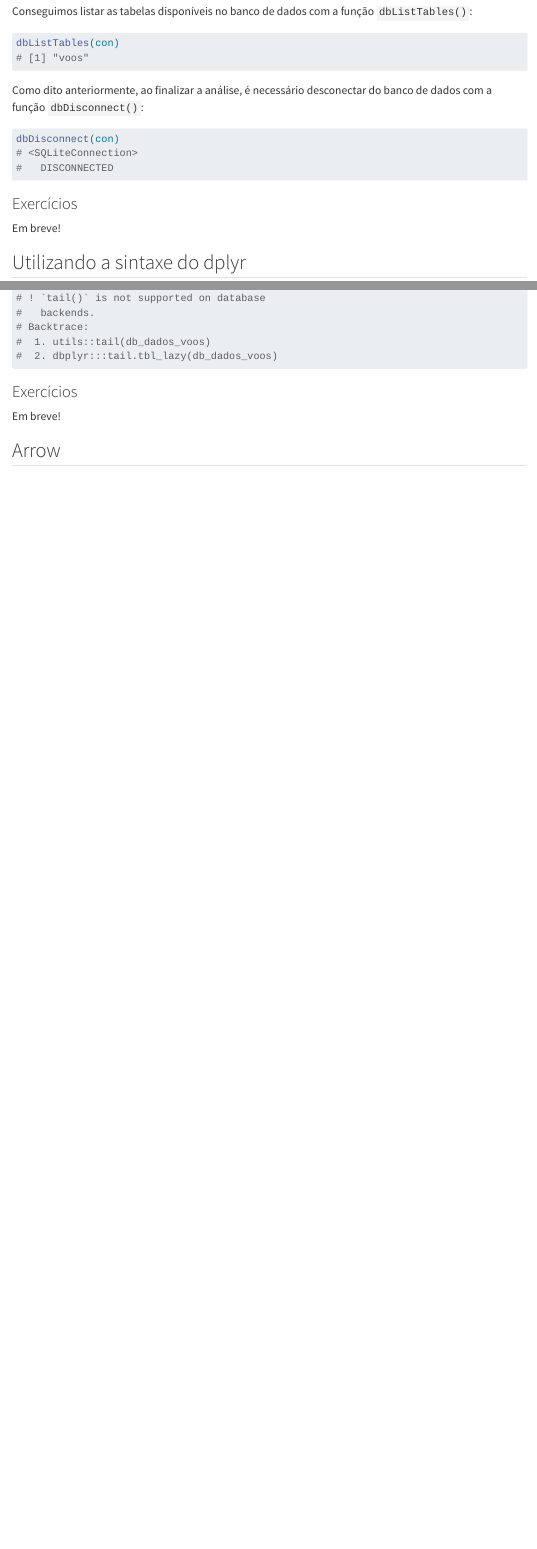
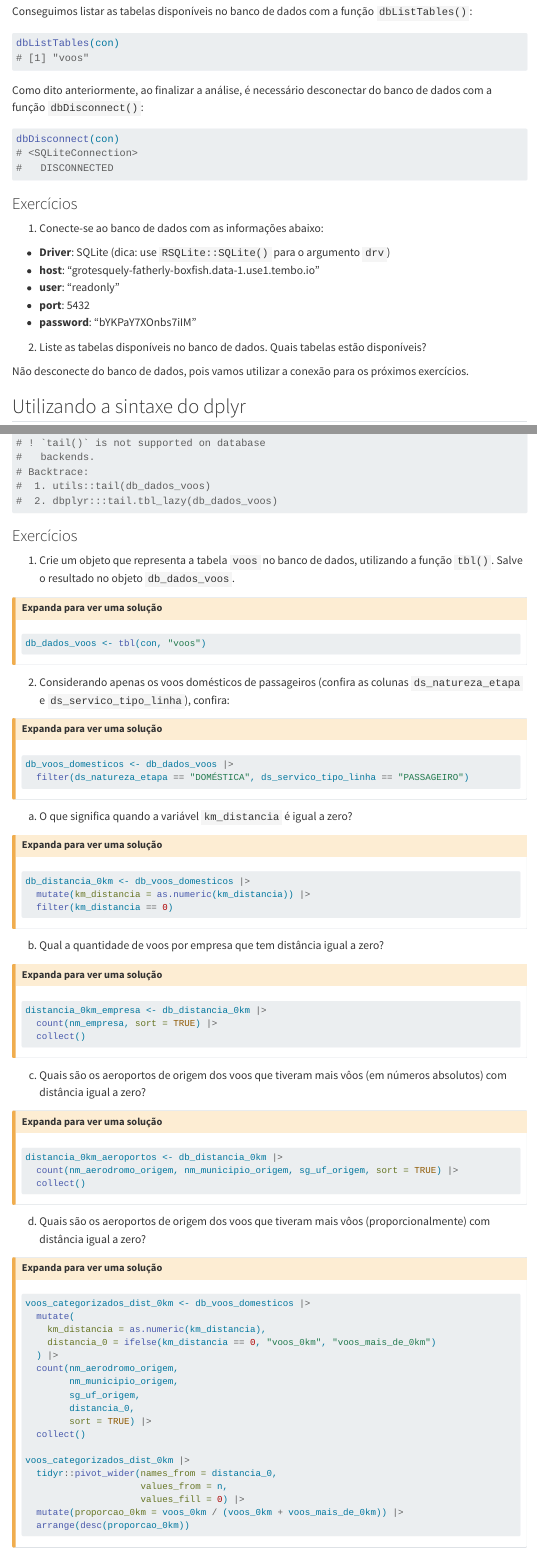
Before and after one commit to ipeadata-lab/curso_r_intermediario_202501, a Quarto document (big-data.qmd): the page in a window 1100 px wide, from 2630 px down, and a second part further down, joined at a grey line. Rendered offline with R 4.5, knitr and Pandoc in place of Quarto, with nearby package versions; menus at the side of the page are left out; long lines of code are wrapped.

Commit message:
adicionando exercícios

````diff
--- a/big-data.qmd
+++ b/big-data.qmd
@@ -130,8 +130,16 @@ dbDisconnect(con)
 
 ### Exercícios
 
-Em breve!
+1. Conecte-se ao banco de dados com as informações abaixo:
+  - **Driver**: SQLite (dica: use `RSQLite::SQLite()` para o argumento `drv`)
+  - **host**: "grotesquely-fatherly-boxfish.data-1.use1.tembo.io"
+  - **user**: "readonly"
+  - **port**: 5432
+  - **password**: "bYKPaY7XOnbs7iIM"
 
+2. Liste as tabelas disponíveis no banco de dados. Quais tabelas estão disponíveis?
+
+Não desconecte do banco de dados, pois vamos utilizar a conexão para os próximos exercícios.
 
 ## Utilizando a sintaxe do dplyr
 
@@ -420,4 +428,99 @@ tail(db_dados_voos)
 
 ### Exercícios
 
-Em breve!
+
+1. Crie um objeto que representa a tabela `voos` no banco de dados, utilizando a função `tbl()`. Salve o resultado no objeto `db_dados_voos`.
+
+::: {.callout-caution collapse="true"}
+
+## Expanda para ver uma solução
+
+```{r}
+#| eval: false
+db_dados_voos <- tbl(con, "voos")
+```
+:::
+
+2. Considerando apenas os voos domésticos de passageiros (confira as colunas `ds_natureza_etapa` e `ds_servico_tipo_linha`), confira:
+
+
+::: {.callout-caution collapse="true"}
+
+## Expanda para ver uma solução
+
+```{r}
+#| eval: false
+db_voos_domesticos <- db_dados_voos |>
+  filter(ds_natureza_etapa == "DOMÉSTICA", ds_servico_tipo_linha == "PASSAGEIRO")
+```
+:::
+
+a.  O que significa quando a variável `km_distancia` é igual a zero?
+
+
+::: {.callout-caution collapse="true"}
+## Expanda para ver uma solução
+
+```{r}
+#| eval: false
+db_distancia_0km <- db_voos_domesticos |>
+  mutate(km_distancia = as.numeric(km_distancia)) |>
+  filter(km_distancia == 0)
+```
+:::
+
+
+
+b. Qual a quantidade de voos por empresa que tem distância igual a zero?
+
+
+
+::: {.callout-caution collapse="true"}
+## Expanda para ver uma solução
+
+```{r}
+#| eval: false
+distancia_0km_empresa <- db_distancia_0km |>
+  count(nm_empresa, sort = TRUE) |>
+  collect()
+```
+:::
+
+c. Quais são os aeroportos de origem dos voos que tiveram mais vôos (em números absolutos) com distância igual a zero?
+
+::: {.callout-caution collapse="true"}
+## Expanda para ver uma solução
+
+```{r}
+#| eval: false
+distancia_0km_aeroportos <- db_distancia_0km |>
+  count(nm_aerodromo_origem, nm_municipio_origem, sg_uf_origem, sort = TRUE) |>
+  collect()
+```
+:::
+
+d. Quais são os aeroportos de origem dos voos que tiveram mais vôos (proporcionalmente) com distância igual a zero?
+
+::: {.callout-caution collapse="true"}
+## Expanda para ver uma solução
+
+```{r}
+#| eval: false
+voos_categorizados_dist_0km <- db_voos_domesticos |>
+  mutate(
+    km_distancia = as.numeric(km_distancia),
+    distancia_0 = ifelse(km_distancia == 0, "voos_0km", "voos_mais_de_0km")
+  ) |>
+  count(nm_aerodromo_origem,
+        nm_municipio_origem,
+        sg_uf_origem,
+        distancia_0,
+        sort = TRUE) |>
+  collect()
+
+voos_categorizados_dist_0km |>
+  tidyr::pivot_wider(names_from = distancia_0,
+                     values_from = n,
+                     values_fill = 0) |>
+  mutate(proporcao_0km = voos_0km / (voos_0km + voos_mais_de_0km)) |>
+  arrange(desc(proporcao_0km))
````
Also changed, not shown: big-data.qmd (7 more changed lines).
